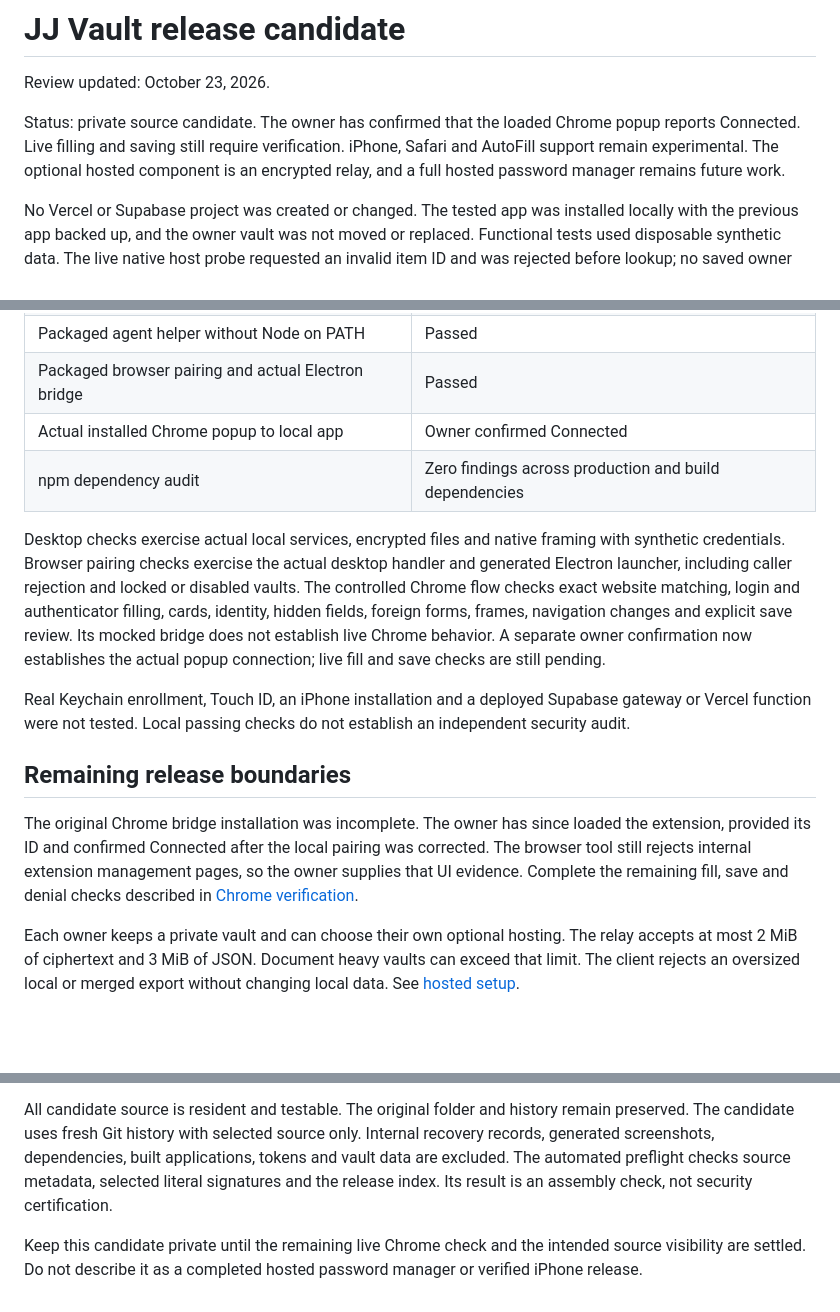
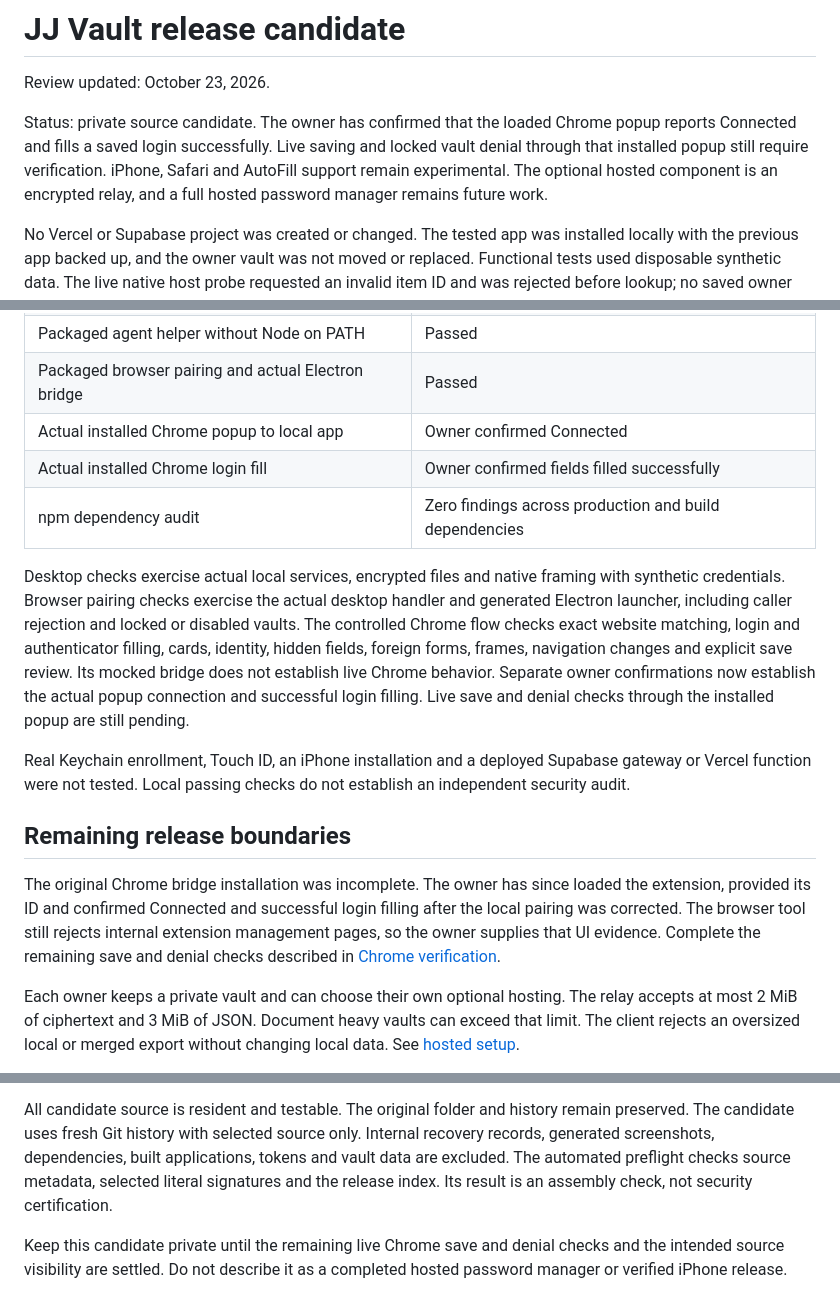
Before and after one commit to JxWayne890/jj-vault, a Markdown page: docs/RELEASE-READINESS.md, 3 parts joined by grey strips. GitHub-like rendering; blank space fills up the shorter version.

```diff
--- a/docs/RELEASE-READINESS.md
+++ b/docs/RELEASE-READINESS.md
@@ -2,7 +2,7 @@
 
 Review updated: October 23, 2026.
 
-Status: private source candidate. The owner has confirmed that the loaded Chrome popup reports Connected. Live filling and saving still require verification. iPhone, Safari and AutoFill support remain experimental. The optional hosted component is an encrypted relay, and a full hosted password manager remains future work.
+Status: private source candidate. The owner has confirmed that the loaded Chrome popup reports Connected and fills a saved login successfully. Live saving and locked vault denial through that installed popup still require verification. iPhone, Safari and AutoFill support remain experimental. The optional hosted component is an encrypted relay, and a full hosted password manager remains future work.
 
 No Vercel or Supabase project was created or changed. The tested app was installed locally with the previous app backed up, and the owner vault was not moved or replaced. Functional tests used disposable synthetic data. The live native host probe requested an invalid item ID and was rejected before lookup; no saved owner credentials were retrieved.
 
@@ -40,15 +40,16 @@ No Vercel or Supabase project was created or changed. The tested app was install
 | Packaged agent helper without Node on PATH | Passed |
 | Packaged browser pairing and actual Electron bridge | Passed |
 | Actual installed Chrome popup to local app | Owner confirmed Connected |
+| Actual installed Chrome login fill | Owner confirmed fields filled successfully |
 | npm dependency audit | Zero findings across production and build dependencies |
 
-Desktop checks exercise actual local services, encrypted files and native framing with synthetic credentials. Browser pairing checks exercise the actual desktop handler and generated Electron launcher, including caller rejection and locked or disabled vaults. The controlled Chrome flow checks exact website matching, login and authenticator filling, cards, identity, hidden fields, foreign forms, frames, navigation changes and explicit save review. Its mocked bridge does not establish live Chrome behavior. A separate owner confirmation now establishes the actual popup connection; live fill and save checks are still pending.
+Desktop checks exercise actual local services, encrypted files and native framing with synthetic credentials. Browser pairing checks exercise the actual desktop handler and generated Electron launcher, including caller rejection and locked or disabled vaults. The controlled Chrome flow checks exact website matching, login and authenticator filling, cards, identity, hidden fields, foreign forms, frames, navigation changes and explicit save review. Its mocked bridge does not establish live Chrome behavior. Separate owner confirmations now establish the actual popup connection and successful login filling. Live save and denial checks through the installed popup are still pending.
 
 Real Keychain enrollment, Touch ID, an iPhone installation and a deployed Supabase gateway or Vercel function were not tested. Local passing checks do not establish an independent security audit.
 
 ## Remaining release boundaries
 
-The original Chrome bridge installation was incomplete. The owner has since loaded the extension, provided its ID and confirmed Connected after the local pairing was corrected. The browser tool still rejects internal extension management pages, so the owner supplies that UI evidence. Complete the remaining fill, save and denial checks described in [Chrome verification](CHROME-VERIFICATION.md).
+The original Chrome bridge installation was incomplete. The owner has since loaded the extension, provided its ID and confirmed Connected and successful login filling after the local pairing was corrected. The browser tool still rejects internal extension management pages, so the owner supplies that UI evidence. Complete the remaining save and denial checks described in [Chrome verification](CHROME-VERIFICATION.md).
 
 Each owner keeps a private vault and can choose their own optional hosting. The relay accepts at most 2 MiB of ciphertext and 3 MiB of JSON. Document heavy vaults can exceed that limit. The client rejects an oversized local or merged export without changing local data. See [hosted setup](HOSTED-SETUP.md).
 
@@ -62,4 +63,4 @@ Parts of the original working folder were iCloud placeholders. The candidate was
 
 All candidate source is resident and testable. The original folder and history remain preserved. The candidate uses fresh Git history with selected source only. Internal recovery records, generated screenshots, dependencies, built applications, tokens and vault data are excluded. The automated preflight checks source metadata, selected literal signatures and the release index. Its result is an assembly check, not security certification.
 
-Keep this candidate private until the remaining live Chrome check and the intended source visibility are settled. Do not describe it as a completed hosted password manager or verified iPhone release.
+Keep this candidate private until the remaining live Chrome save and denial checks and the intended source visibility are settled. Do not describe it as a completed hosted password manager or verified iPhone release.
```
Also changed, not shown: docs/CHROME-VERIFICATION.md (+4 -3 lines).
